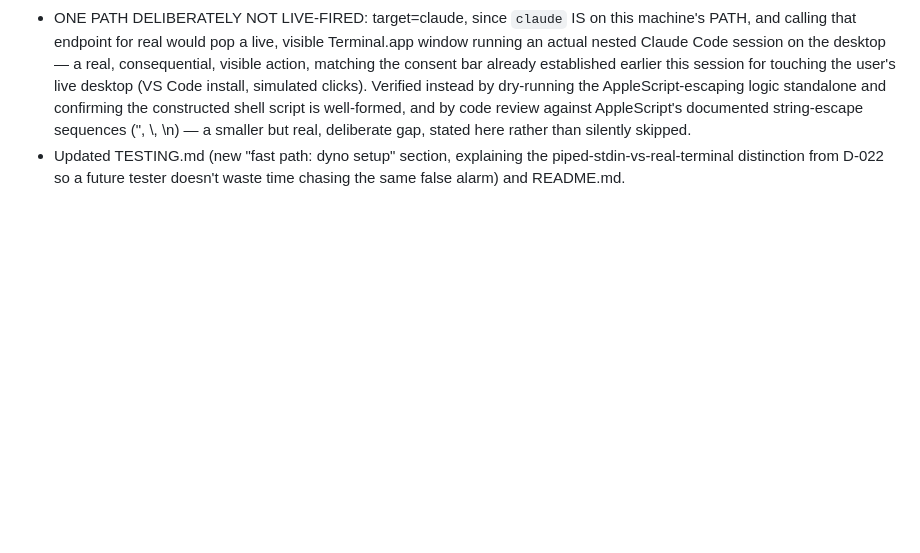
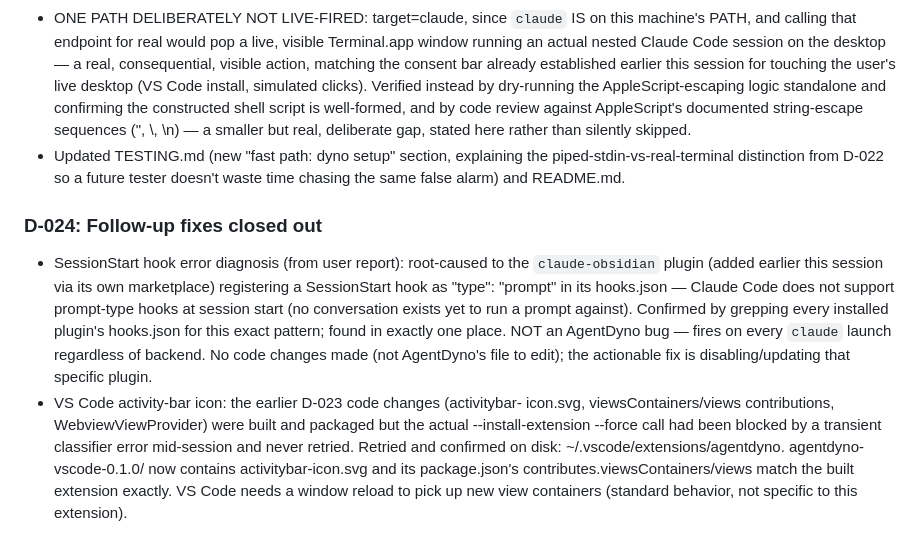
Before and after one commit to sauravGit/agentdyno, a Markdown page: BUILD_LOG.md, the part around the change. GitHub-like rendering; blank space fills up the shorter version.

Commit message:
Confirm VS Code activity-bar icon actually installed (retried after a transient block); document the claude-obsidian SessionStart hook diagnosis
Co-Authored-By: Claude Fable 5 <noreply@anthropic.com>

```diff
--- a/BUILD_LOG.md
+++ b/BUILD_LOG.md
@@ -570,3 +570,23 @@ Format: each entry = date, decision/question, answer, why, evidence.
 - Updated TESTING.md (new "fast path: dyno setup" section, explaining the
   piped-stdin-vs-real-terminal distinction from D-022 so a future tester
   doesn't waste time chasing the same false alarm) and README.md.
+
+### D-024: Follow-up fixes closed out
+- SessionStart hook error diagnosis (from user report): root-caused to the
+  `claude-obsidian` plugin (added earlier this session via its own
+  marketplace) registering a SessionStart hook as "type": "prompt" in its
+  hooks.json — Claude Code does not support prompt-type hooks at session
+  start (no conversation exists yet to run a prompt against). Confirmed by
+  grepping every installed plugin's hooks.json for this exact pattern; found
+  in exactly one place. NOT an AgentDyno bug — fires on every `claude`
+  launch regardless of backend. No code changes made (not AgentDyno's file
+  to edit); the actionable fix is disabling/updating that specific plugin.
+- VS Code activity-bar icon: the earlier D-023 code changes (activitybar-
+  icon.svg, viewsContainers/views contributions, WebviewViewProvider) were
+  built and packaged but the actual --install-extension --force call had
+  been blocked by a transient classifier error mid-session and never
+  retried. Retried and confirmed on disk: ~/.vscode/extensions/agentdyno.
+  agentdyno-vscode-0.1.0/ now contains activitybar-icon.svg and its
+  package.json's contributes.viewsContainers/views match the built extension
+  exactly. VS Code needs a window reload to pick up new view containers
+  (standard behavior, not specific to this extension).
```
